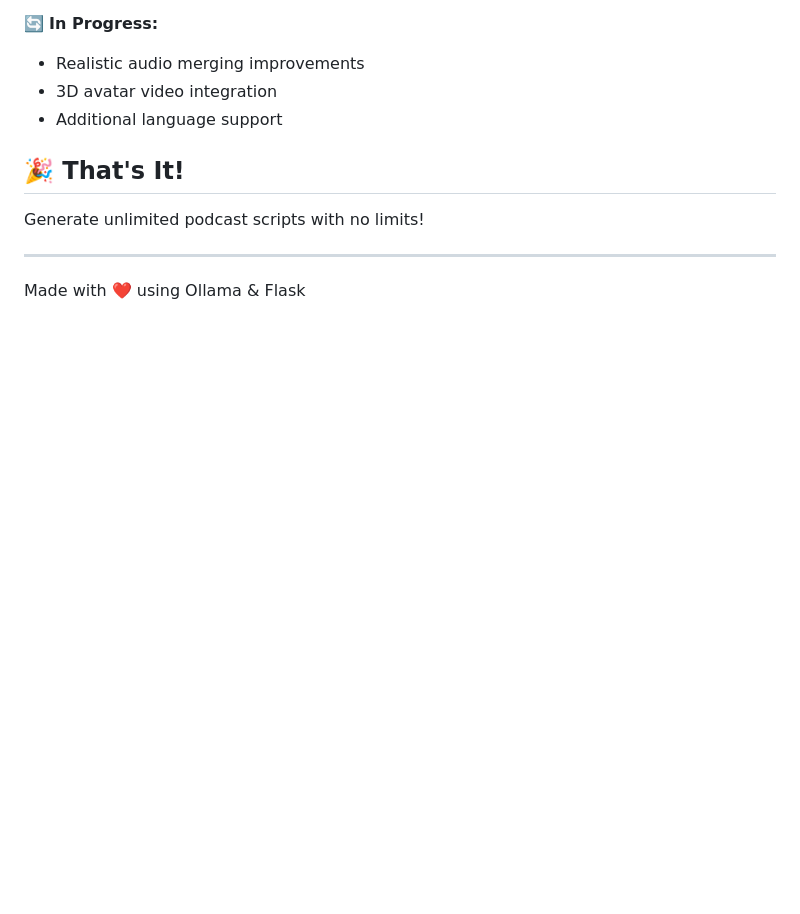
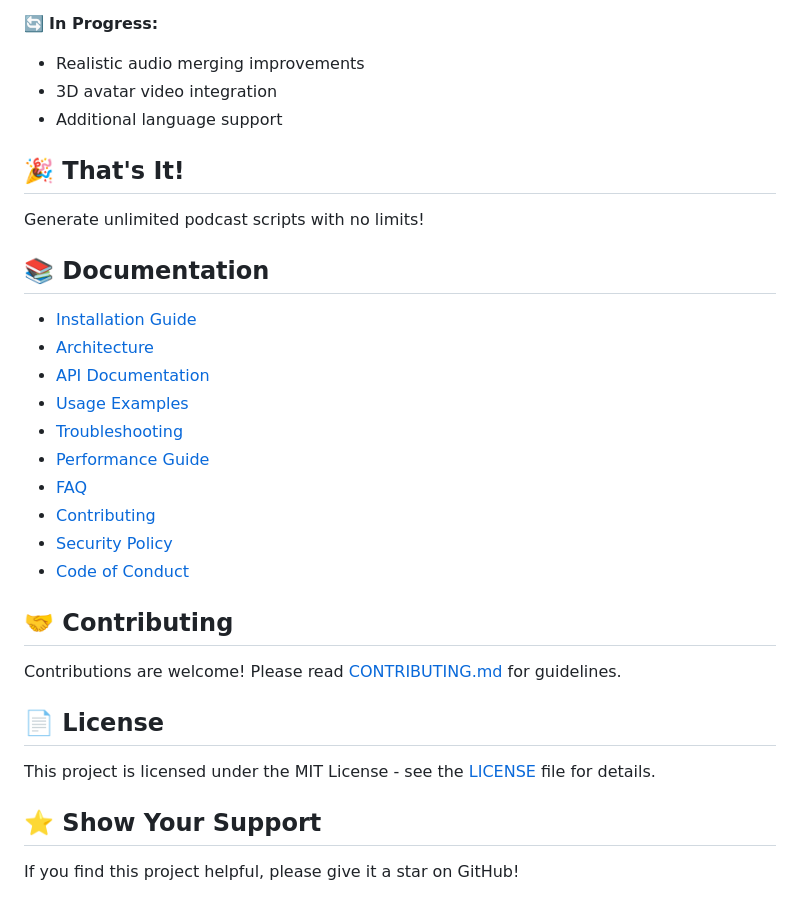
Before and after one commit to varungupta132/T32_Autonomous-AI-Blog-to-Podcast-and-Video-Agent-Using-Virtual-3D-Avatars, a Markdown page: README.md, the part around the change. GitHub-like rendering; blank space fills up the shorter version.

Commit message:
Add comprehensive documentation links and contribution section

```diff
--- a/README.md
+++ b/README.md
@@ -170,6 +170,27 @@ python web_podcast_ollama.py --port 5001
 
 Generate unlimited podcast scripts with no limits!
 
----
+## 📚 Documentation
 
-Made with ❤️ using Ollama & Flask
+- [Installation Guide](INSTALLATION.md)
+- [Architecture](ARCHITECTURE.md)
+- [API Documentation](docs/API.md)
+- [Usage Examples](docs/USAGE_EXAMPLES.md)
+- [Troubleshooting](docs/TROUBLESHOOTING.md)
+- [Performance Guide](docs/PERFORMANCE.md)
+- [FAQ](docs/FAQ.md)
+- [Contributing](CONTRIBUTING.md)
+- [Security Policy](SECURITY.md)
+- [Code of Conduct](CODE_OF_CONDUCT.md)
+
+## 🤝 Contributing
+
+Contributions are welcome! Please read [CONTRIBUTING.md](CONTRIBUTING.md) for guidelines.
+
+## 📄 License
+
+This project is licensed under the MIT License - see the [LICENSE](LICENSE) file for details.
+
+## ⭐ Show Your Support
+
+If you find this project helpful, please give it a star on GitHub!
```
